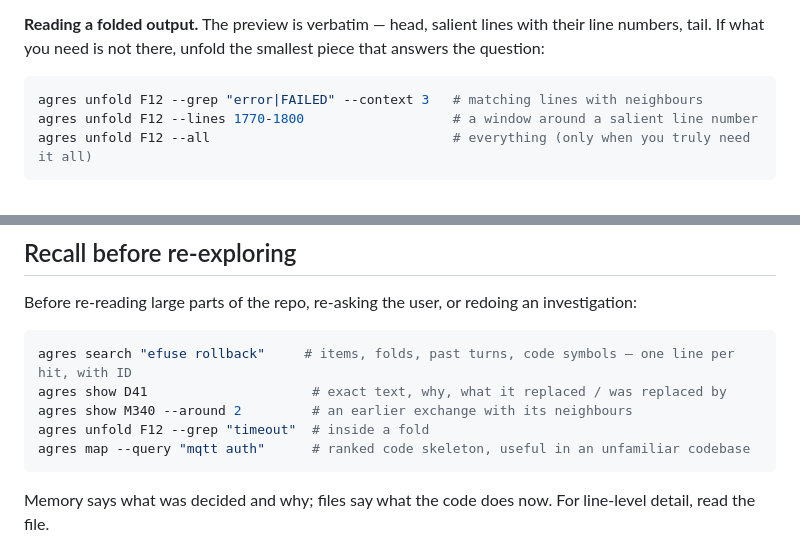
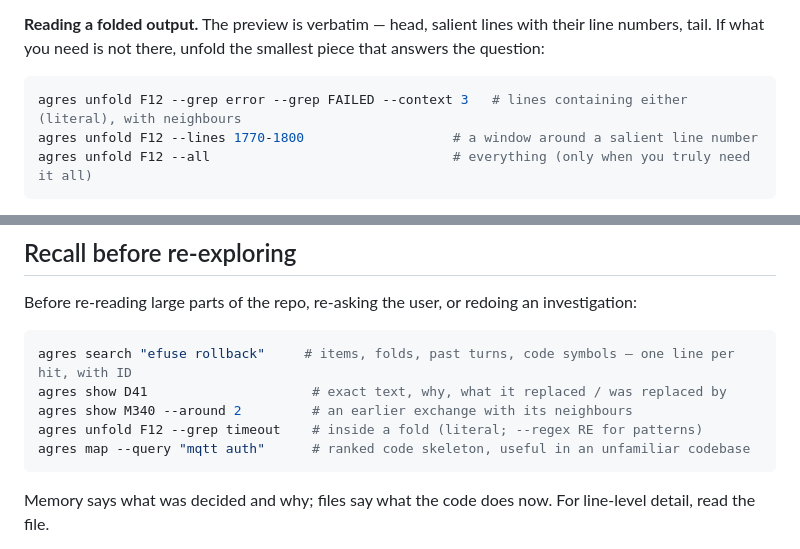
Before and after one commit to purple-claw/agres, a Markdown page: skill/agres/SKILL.md, 2 parts joined by grey strips. GitHub-like rendering.

````diff
--- a/skill/agres/SKILL.md
+++ b/skill/agres/SKILL.md
@@ -30,7 +30,7 @@ and the *record* whole: anything folded is one `agres unfold F<id>` away, byte f
 tail. If what you need is not there, unfold the smallest piece that answers the question:
 
 ```bash
-agres unfold F12 --grep "error|FAILED" --context 3   # matching lines with neighbours
+agres unfold F12 --grep error --grep FAILED --context 3   # lines containing either (literal), with neighbours
 agres unfold F12 --lines 1770-1800                   # a window around a salient line number
 agres unfold F12 --all                               # everything (only when you truly need it all)
 ```
@@ -114,7 +114,7 @@ Before re-reading large parts of the repo, re-asking the user, or redoing an inv
 agres search "efuse rollback"     # items, folds, past turns, code symbols — one line per hit, with ID
 agres show D41                     # exact text, why, what it replaced / was replaced by
 agres show M340 --around 2         # an earlier exchange with its neighbours
-agres unfold F12 --grep "timeout"  # inside a fold
+agres unfold F12 --grep timeout    # inside a fold (literal; --regex RE for patterns)
 agres map --query "mqtt auth"      # ranked code skeleton, useful in an unfamiliar codebase
 ```
 
````
Also changed, not shown: skill/agres/REFERENCE.md (+7 -7 lines).
